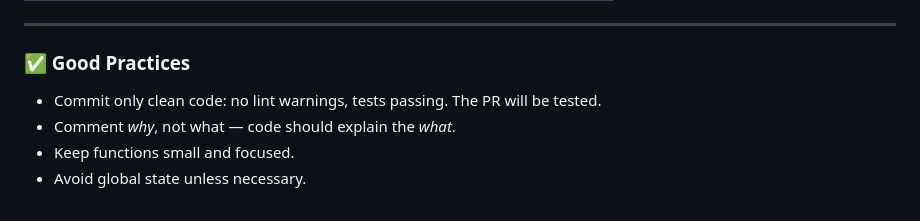
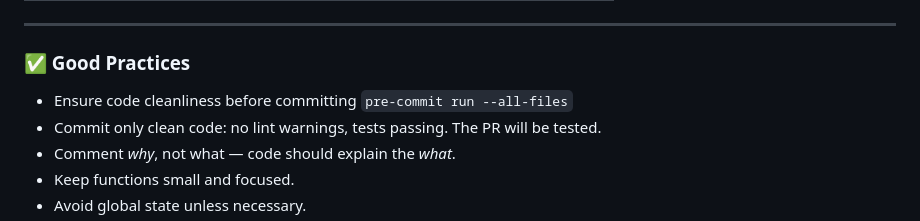
Before and after one commit to CIRED/cired.digital, a Markdown page: docs/CODE_STYLE.md, the part around the change. GitHub-like rendering.

Commit message:
Note the pre-commit run command

```diff
--- a/docs/CODE_STYLE.md
+++ b/docs/CODE_STYLE.md
@@ -147,6 +147,7 @@ Ruff handles both linting and formatting for this project. It’s configured in
 
 ### ✅ Good Practices
 
+- Ensure code cleanliness before committing `pre-commit run --all-files`
 - Commit only clean code: no lint warnings, tests passing. The PR will be tested.
 - Comment *why*, not what — code should explain the *what*.
 - Keep functions small and focused.
```
